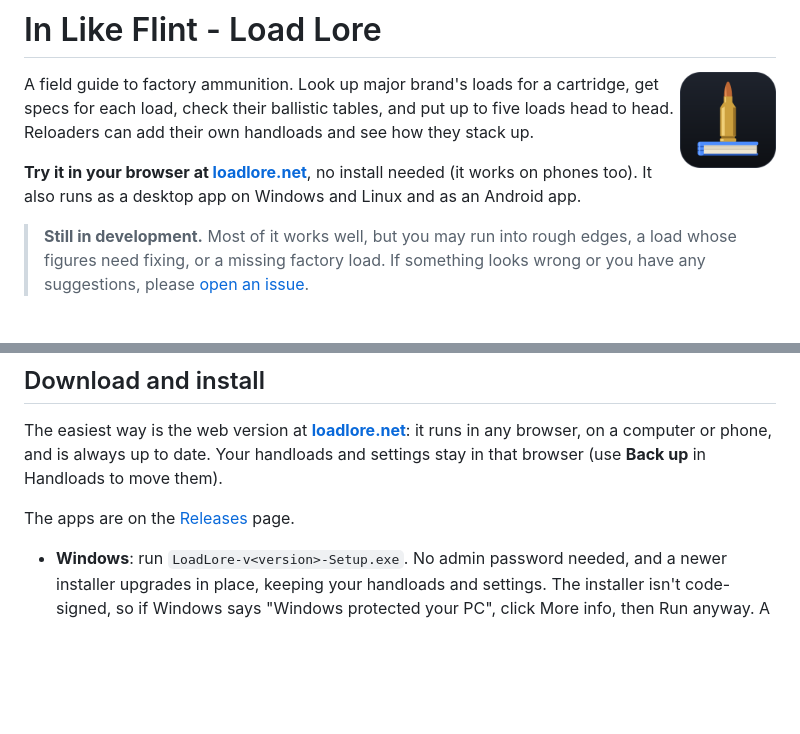
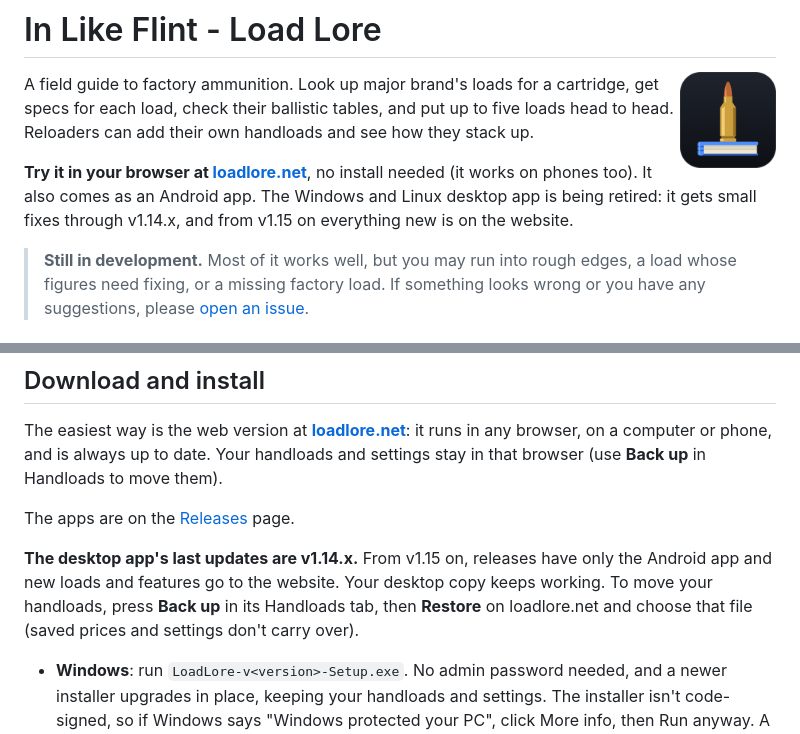
Before and after one commit to mrakz03/Load-Lore, a Markdown page: README.md, 2 parts joined by grey strips. Rendered like a GitHub page; blank space fills up the shorter version.

Commit message:
README: desktop app gets fixes through v1.14.x, web + Android from v1.15
Co-Authored-By: Claude Opus 5.5 <noreply@anthropic.com>
Claude-Session: https://claude.ai/code/session_01Rhyr9qbMQqchH7vWRFMk9u

````diff
--- a/README.md
+++ b/README.md
@@ -4,7 +4,7 @@
 
 A field guide to factory ammunition. Look up major brand's loads for a cartridge, get specs for each load, check their ballistic tables, and put up to five loads head to head. Reloaders can add their own handloads and see how they stack up.
 
-**Try it in your browser at [loadlore.net](https://loadlore.net)**, no install needed (it works on phones too). It also runs as a desktop app on Windows and Linux and as an Android app.
+**Try it in your browser at [loadlore.net](https://loadlore.net)**, no install needed (it works on phones too). It also comes as an Android app. The Windows and Linux desktop app is being retired: it gets small fixes through v1.14.x, and from v1.15 on everything new is on the website.
 
 > **Still in development.** Most of it works well, but you may run into rough edges, a load whose figures need fixing, or a missing factory load. If something looks wrong or you have any suggestions, please [open an issue](https://github.com/mrakz03/Load-Lore/issues).
 
@@ -90,6 +90,8 @@ The easiest way is the web version at **[loadlore.net](https://loadlore.net)**:
 
 The apps are on the [Releases](https://github.com/mrakz03/Load-Lore/releases) page.
 
+**The desktop app's last updates are v1.14.x.** From v1.15 on, releases have only the Android app and new loads and features go to the website. Your desktop copy keeps working. To move your handloads, press **Back up** in its Handloads tab, then **Restore** on loadlore.net and choose that file (saved prices and settings don't carry over).
+
 - **Windows**: run `LoadLore-v<version>-Setup.exe`. No admin password needed, and a newer installer upgrades in place, keeping your handloads and settings. The installer isn't code-signed, so if Windows says "Windows protected your PC", click More info, then Run anyway. A portable .zip is also available.
 - **Linux**: unpack and run the installer, which adds the app to your launcher. Run it again with a newer release to update, or with `--uninstall` to remove it.
   ```
````
